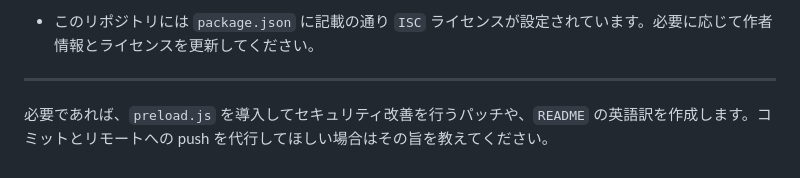
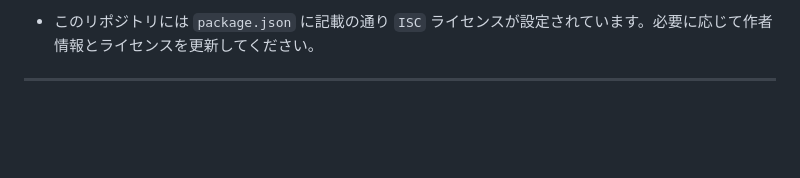
Before and after one commit to Boo-Boo/study, a Markdown page: countdown-app/README.md, the part around the change. Rendered like a GitHub page; blank space fills up the shorter version.

```diff
--- a/countdown-app/README.md
+++ b/countdown-app/README.md
@@ -62,5 +62,3 @@ npm run build
 - このリポジトリには `package.json` に記載の通り `ISC` ライセンスが設定されています。必要に応じて作者情報とライセンスを更新してください。
 
 ---
-
-必要であれば、`preload.js` を導入してセキュリティ改善を行うパッチや、`README` の英語訳を作成します。コミットとリモートへの push を代行してほしい場合はその旨を教えてください。
```
